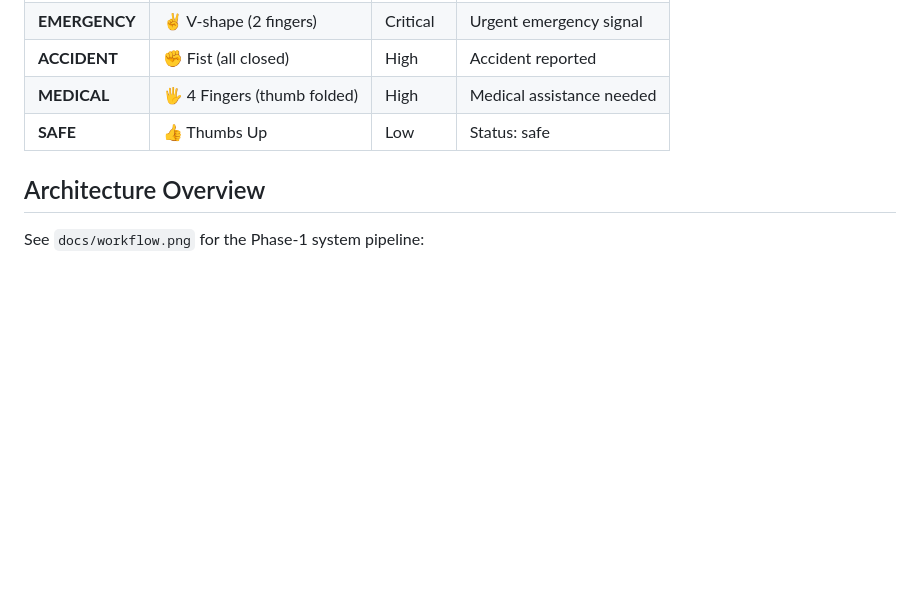
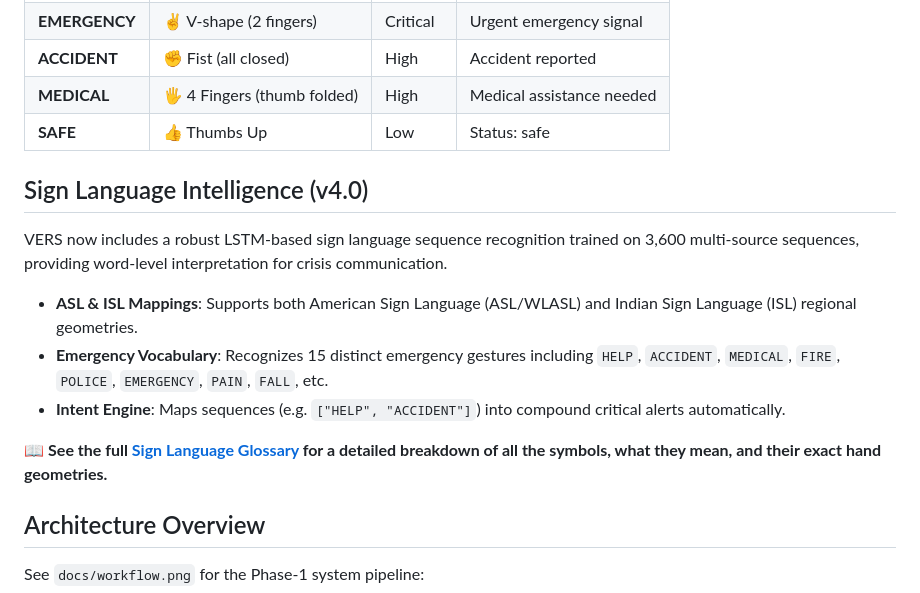
Before and after one commit to nayanjain24/major-project, a Markdown page: vers/README.md, the part around the change. Drawn GitHub-style; blank space fills up the shorter version.

Commit message:
docs: add sign language glossary containing natural sign symbols and meaning for ASL/ISL

```diff
--- a/vers/README.md
+++ b/vers/README.md
@@ -23,6 +23,15 @@ Conventional emergency response channels depend heavily on spoken communication.
 | **ACCIDENT** | ✊ Fist (all closed) | High | Accident reported |
 | **MEDICAL** | 🖐️ 4 Fingers (thumb folded) | High | Medical assistance needed |
 | **SAFE** | 👍 Thumbs Up | Low | Status: safe |
+
+## Sign Language Intelligence (v4.0)
+VERS now includes a robust LSTM-based sign language sequence recognition trained on 3,600 multi-source sequences, providing word-level interpretation for crisis communication.
+
+* **ASL & ISL Mappings**: Supports both American Sign Language (ASL/WLASL) and Indian Sign Language (ISL) regional geometries.
+* **Emergency Vocabulary**: Recognizes 15 distinct emergency gestures including `HELP`, `ACCIDENT`, `MEDICAL`, `FIRE`, `POLICE`, `EMERGENCY`, `PAIN`, `FALL`, etc.
+* **Intent Engine**: Maps sequences (e.g. `["HELP", "ACCIDENT"]`) into compound critical alerts automatically.
+
+📖 **See the full [Sign Language Glossary](SIGN_LANGUAGE_GLOSSARY.md) for a detailed breakdown of all the symbols, what they mean, and their exact hand geometries.**
 
 ## Architecture Overview
 See `docs/workflow.png` for the Phase-1 system pipeline:
```
Also changed, not shown: vers/SIGN_LANGUAGE_GLOSSARY.md (added, +48 -0 lines).
